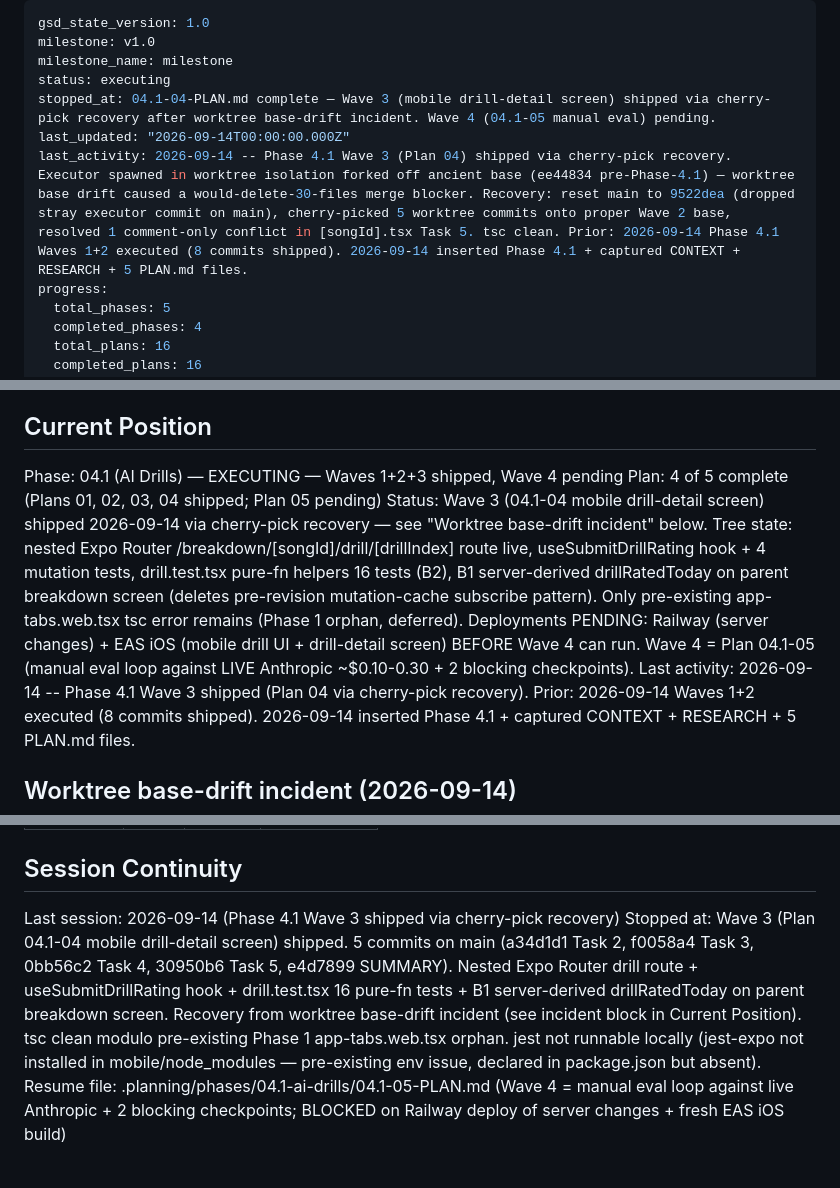
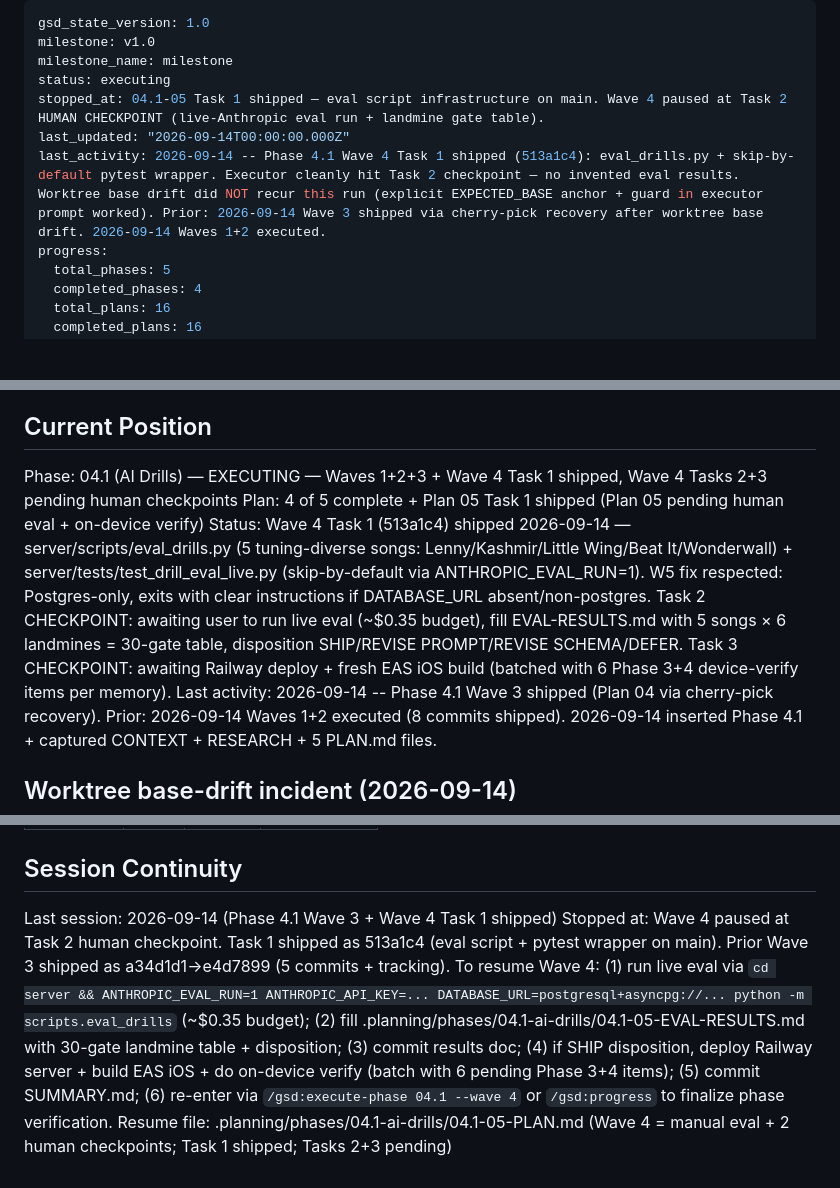
Before and after one commit to Hernanros/guitar-trainer-v2, a Markdown page: .planning/STATE.md, 3 parts joined by grey strips. GitHub-like rendering; blank space fills up the shorter version.

Commit message:
docs(04.1-05): update STATE.md after Task 1 shipped, Wave 4 paused at human checkpoint

```diff
--- a/.planning/STATE.md
+++ b/.planning/STATE.md
@@ -3,9 +3,9 @@ gsd_state_version: 1.0
 milestone: v1.0
 milestone_name: milestone
 status: executing
-stopped_at: 04.1-04-PLAN.md complete — Wave 3 (mobile drill-detail screen) shipped via cherry-pick recovery after worktree base-drift incident. Wave 4 (04.1-05 manual eval) pending.
+stopped_at: 04.1-05 Task 1 shipped — eval script infrastructure on main. Wave 4 paused at Task 2 HUMAN CHECKPOINT (live-Anthropic eval run + landmine gate table).
 last_updated: "2026-09-14T00:00:00.000Z"
-last_activity: 2026-09-14 -- Phase 4.1 Wave 3 (Plan 04) shipped via cherry-pick recovery. Executor spawned in worktree isolation forked off ancient base (ee44834 pre-Phase-4.1) — worktree base drift caused a would-delete-30-files merge blocker. Recovery: reset main to 9522dea (dropped stray executor commit on main), cherry-picked 5 worktree commits onto proper Wave 2 base, resolved 1 comment-only conflict in [songId].tsx Task 5. tsc clean. Prior: 2026-09-14 Phase 4.1 Waves 1+2 executed (8 commits shipped). 2026-09-14 inserted Phase 4.1 + captured CONTEXT + RESEARCH + 5 PLAN.md files.
+last_activity: 2026-09-14 -- Phase 4.1 Wave 4 Task 1 shipped (513a1c4): eval_drills.py + skip-by-default pytest wrapper. Executor cleanly hit Task 2 checkpoint — no invented eval results. Worktree base drift did NOT recur this run (explicit EXPECTED_BASE anchor + guard in executor prompt worked). Prior: 2026-09-14 Wave 3 shipped via cherry-pick recovery after worktree base drift. 2026-09-14 Waves 1+2 executed.
 progress:
   total_phases: 5
   completed_phases: 4
@@ -25,9 +25,9 @@ See: .planning/PROJECT.md (updated 2026-07-15)
 
 ## Current Position
 
-Phase: 04.1 (AI Drills) — EXECUTING — Waves 1+2+3 shipped, Wave 4 pending
-Plan: 4 of 5 complete (Plans 01, 02, 03, 04 shipped; Plan 05 pending)
-Status: Wave 3 (04.1-04 mobile drill-detail screen) shipped 2026-09-14 via cherry-pick recovery — see "Worktree base-drift incident" below. Tree state: nested Expo Router /breakdown/[songId]/drill/[drillIndex] route live, useSubmitDrillRating hook + 4 mutation tests, drill.test.tsx pure-fn helpers 16 tests (B2), B1 server-derived drillRatedToday on parent breakdown screen (deletes pre-revision mutation-cache subscribe pattern). Only pre-existing app-tabs.web.tsx tsc error remains (Phase 1 orphan, deferred). Deployments PENDING: Railway (server changes) + EAS iOS (mobile drill UI + drill-detail screen) BEFORE Wave 4 can run. Wave 4 = Plan 04.1-05 (manual eval loop against LIVE Anthropic ~$0.10-0.30 + 2 blocking checkpoints).
+Phase: 04.1 (AI Drills) — EXECUTING — Waves 1+2+3 + Wave 4 Task 1 shipped, Wave 4 Tasks 2+3 pending human checkpoints
+Plan: 4 of 5 complete + Plan 05 Task 1 shipped (Plan 05 pending human eval + on-device verify)
+Status: Wave 4 Task 1 (513a1c4) shipped 2026-09-14 — server/scripts/eval_drills.py (5 tuning-diverse songs: Lenny/Kashmir/Little Wing/Beat It/Wonderwall) + server/tests/test_drill_eval_live.py (skip-by-default via ANTHROPIC_EVAL_RUN=1). W5 fix respected: Postgres-only, exits with clear instructions if DATABASE_URL absent/non-postgres. Task 2 CHECKPOINT: awaiting user to run live eval (~$0.35 budget), fill EVAL-RESULTS.md with 5 songs × 6 landmines = 30-gate table, disposition SHIP/REVISE PROMPT/REVISE SCHEMA/DEFER. Task 3 CHECKPOINT: awaiting Railway deploy + fresh EAS iOS build (batched with 6 Phase 3+4 device-verify items per memory).
 Last activity: 2026-09-14 -- Phase 4.1 Wave 3 shipped (Plan 04 via cherry-pick recovery). Prior: 2026-09-14 Waves 1+2 executed (8 commits shipped). 2026-09-14 inserted Phase 4.1 + captured CONTEXT + RESEARCH + 5 PLAN.md files.
 
 ## Worktree base-drift incident (2026-09-14)
@@ -111,6 +111,6 @@ Items acknowledged and carried forward from previous milestone close:
 
 ## Session Continuity
 
-Last session: 2026-09-14 (Phase 4.1 Wave 3 shipped via cherry-pick recovery)
-Stopped at: Wave 3 (Plan 04.1-04 mobile drill-detail screen) shipped. 5 commits on main (a34d1d1 Task 2, f0058a4 Task 3, 0bb56c2 Task 4, 30950b6 Task 5, e4d7899 SUMMARY). Nested Expo Router drill route + useSubmitDrillRating hook + drill.test.tsx 16 pure-fn tests + B1 server-derived drillRatedToday on parent breakdown screen. Recovery from worktree base-drift incident (see incident block in Current Position). tsc clean modulo pre-existing Phase 1 app-tabs.web.tsx orphan. jest not runnable locally (jest-expo not installed in mobile/node_modules — pre-existing env issue, declared in package.json but absent).
-Resume file: .planning/phases/04.1-ai-drills/04.1-05-PLAN.md (Wave 4 = manual eval loop against live Anthropic + 2 blocking checkpoints; BLOCKED on Railway deploy of server changes + fresh EAS iOS build)
+Last session: 2026-09-14 (Phase 4.1 Wave 3 + Wave 4 Task 1 shipped)
+Stopped at: Wave 4 paused at Task 2 human checkpoint. Task 1 shipped as 513a1c4 (eval script + pytest wrapper on main). Prior Wave 3 shipped as a34d1d1→e4d7899 (5 commits + tracking). To resume Wave 4: (1) run live eval via `cd server && ANTHROPIC_EVAL_RUN=1 ANTHROPIC_API_KEY=... DATABASE_URL=postgresql+asyncpg://... python -m scripts.eval_drills` (~$0.35 budget); (2) fill .planning/phases/04.1-ai-drills/04.1-05-EVAL-RESULTS.md with 30-gate landmine table + disposition; (3) commit results doc; (4) if SHIP disposition, deploy Railway server + build EAS iOS + do on-device verify (batch with 6 pending Phase 3+4 items); (5) commit SUMMARY.md; (6) re-enter via `/gsd:execute-phase 04.1 --wave 4` or `/gsd:progress` to finalize phase verification.
+Resume file: .planning/phases/04.1-ai-drills/04.1-05-PLAN.md (Wave 4 = manual eval + 2 human checkpoints; Task 1 shipped; Tasks 2+3 pending)
```
